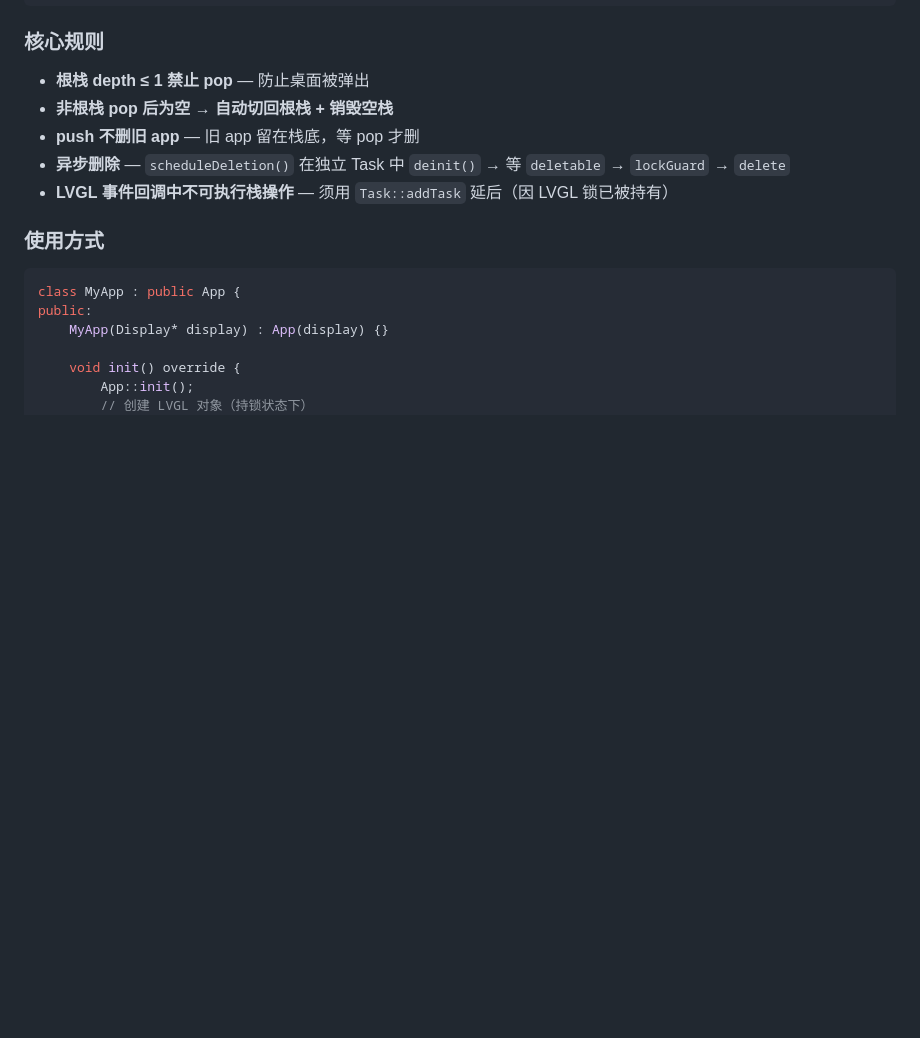
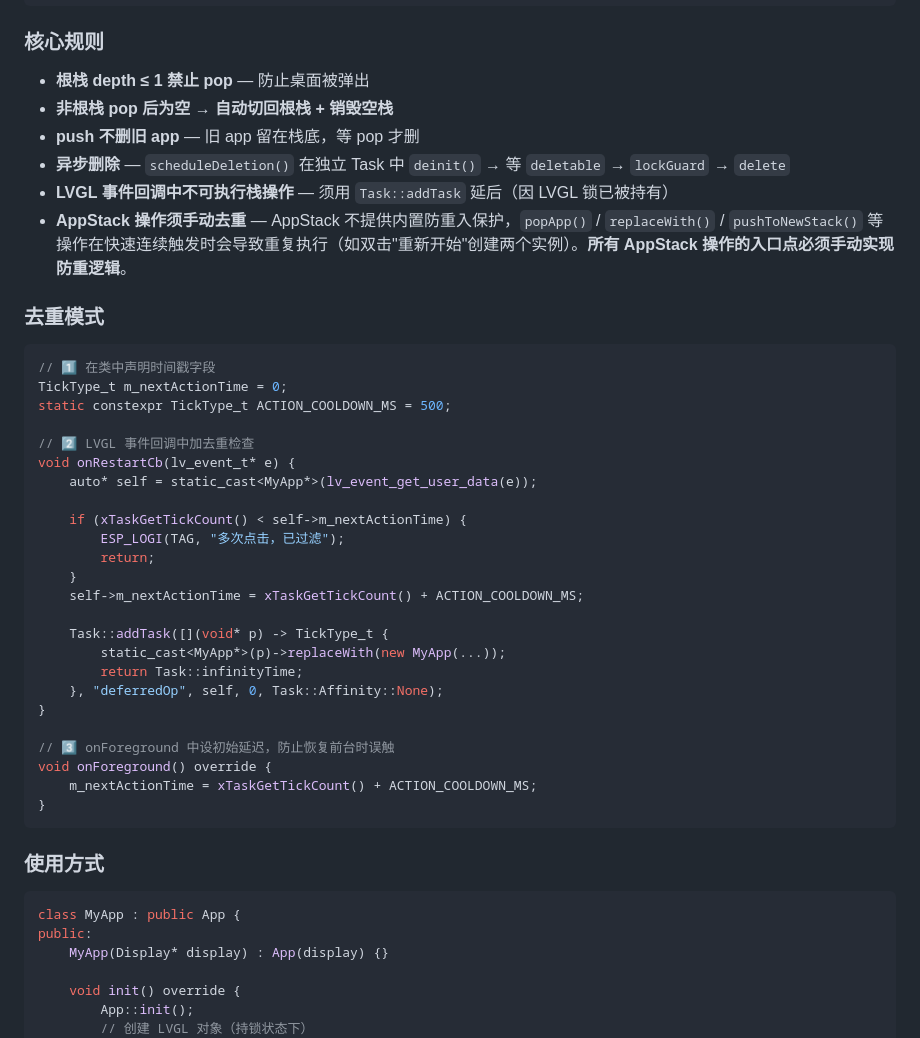
Before and after one commit to loouwiit/The-Defect, a Markdown page: AGENTS.md, the part around the change. Drawn GitHub-style; blank space fills up the shorter version.

Commit message:
docs(agents): 添加 AppStack 操作去重模式文档
- 在 AGENTS.md 中新增“AppStack 操作须手动去重”一节
- 详细说明防重入的必要性（如双击“重新开始”创建两个实例）
- 给出实现步骤：时间戳字段、事件回调去重检查、前台恢复初始延迟
- 附上 C++ 代码示例，展示完整的去重模式

````diff
--- a/AGENTS.md
+++ b/AGENTS.md
@@ -84,6 +84,36 @@ protected:
 - **push 不删旧 app** — 旧 app 留在栈底，等 pop 才删
 - **异步删除** — `scheduleDeletion()` 在独立 Task 中 `deinit()` → 等 `deletable` → `lockGuard` → `delete`
 - **LVGL 事件回调中不可执行栈操作** — 须用 `Task::addTask` 延后（因 LVGL 锁已被持有）
+- **AppStack 操作须手动去重** — AppStack 不提供内置防重入保护，`popApp()` / `replaceWith()` / `pushToNewStack()` 等操作在快速连续触发时会导致重复执行（如双击"重新开始"创建两个实例）。**所有 AppStack 操作的入口点必须手动实现防重逻辑**。
+
+### 去重模式
+
+```cpp
+// 1️⃣ 在类中声明时间戳字段
+TickType_t m_nextActionTime = 0;
+static constexpr TickType_t ACTION_COOLDOWN_MS = 500;
+
+// 2️⃣ LVGL 事件回调中加去重检查
+void onRestartCb(lv_event_t* e) {
+    auto* self = static_cast<MyApp*>(lv_event_get_user_data(e));
+
+    if (xTaskGetTickCount() < self->m_nextActionTime) {
+        ESP_LOGI(TAG, "多次点击，已过滤");
+        return;
+    }
+    self->m_nextActionTime = xTaskGetTickCount() + ACTION_COOLDOWN_MS;
+
+    Task::addTask([](void* p) -> TickType_t {
+        static_cast<MyApp*>(p)->replaceWith(new MyApp(...));
+        return Task::infinityTime;
+    }, "deferredOp", self, 0, Task::Affinity::None);
+}
+
+// 3️⃣ onForeground 中设初始延迟，防止恢复前台时误触
+void onForeground() override {
+    m_nextActionTime = xTaskGetTickCount() + ACTION_COOLDOWN_MS;
+}
+```
 
 ### 使用方式
 
````
